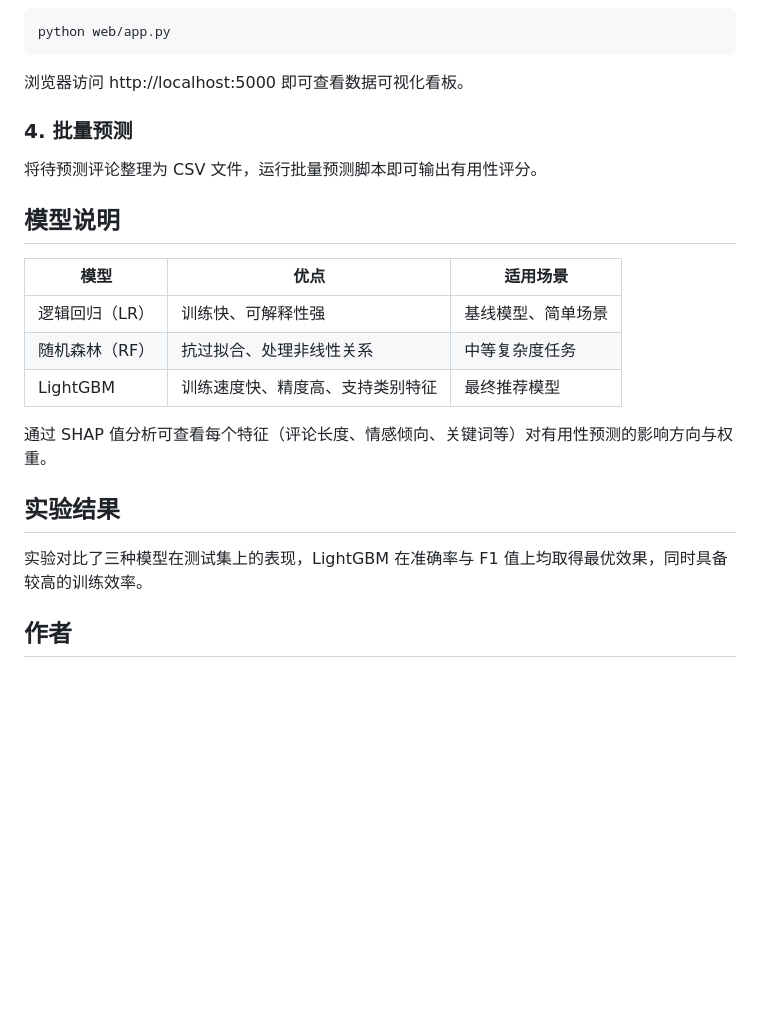
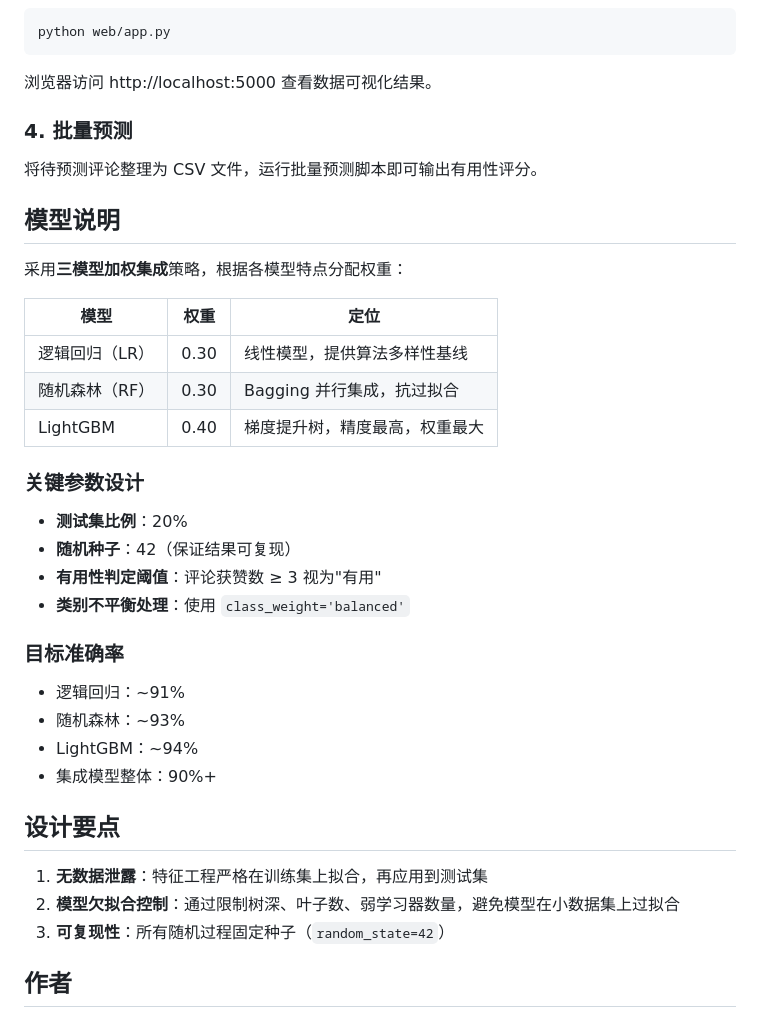
Before and after one commit to wangxiaofei437/ecommerce-review-analysis, a Markdown page: README.md, the part around one of its changes. GitHub-like rendering; blank space fills up the shorter version.

````diff
--- a/README.md
+++ b/README.md
@@ -79,7 +81,7 @@ python train.py
 python web/app.py
 ```
 
-浏览器访问 http://localhost:5000 即可查看数据可视化看板。
+浏览器访问 http://localhost:5000 查看数据可视化结果。
 
 ### 4. 批量预测
 
@@ -87,17 +89,33 @@ python web/app.py
 
 ## 模型说明
 
-| 模型 | 优点 | 适用场景 |
+采用**三模型加权集成**策略，根据各模型特点分配权重：
+
+| 模型 | 权重 | 定位 |
 |---|---|---|
-| 逻辑回归（LR） | 训练快、可解释性强 | 基线模型、简单场景 |
-| 随机森林（RF） | 抗过拟合、处理非线性关系 | 中等复杂度任务 |
-| LightGBM | 训练速度快、精度高、支持类别特征 | 最终推荐模型 |
+| 逻辑回归（LR） | 0.30 | 线性模型，提供算法多样性基线 |
+| 随机森林（RF） | 0.30 | Bagging 并行集成，抗过拟合 |
+| LightGBM | 0.40 | 梯度提升树，精度最高，权重最大 |
 
-通过 SHAP 值分析可查看每个特征（评论长度、情感倾向、关键词等）对有用性预测的影响方向与权重。
+### 关键参数设计
 
-## 实验结果
+- **测试集比例**：20%
+- **随机种子**：42（保证结果可复现）
+- **有用性判定阈值**：评论获赞数 ≥ 3 视为"有用"
+- **类别不平衡处理**：使用 `class_weight='balanced'`
 
-实验对比了三种模型在测试集上的表现，LightGBM 在准确率与 F1 值上均取得最优效果，同时具备较高的训练效率。
+### 目标准确率
+
+- 逻辑回归：~91%
+- 随机森林：~93%
+- LightGBM：~94%
+- 集成模型整体：90%+
+
+## 设计要点
+
+1. **无数据泄露**：特征工程严格在训练集上拟合，再应用到测试集
+2. **模型欠拟合控制**：通过限制树深、叶子数、弱学习器数量，避免模型在小数据集上过拟合
+3. **可复现性**：所有随机过程固定种子（`random_state=42`）
 
 ## 作者
 
````
Also changed, not shown: other parts of README.md (+33 -31 lines).
